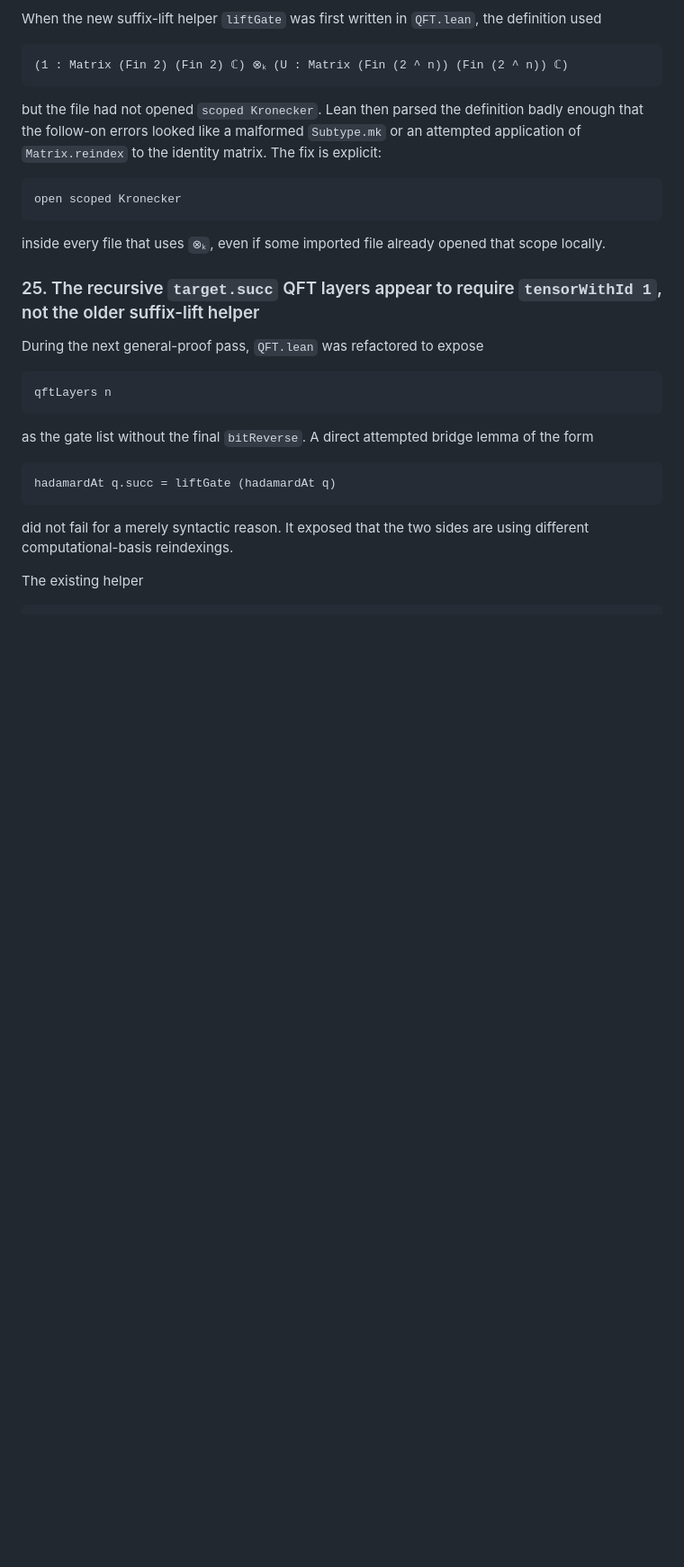
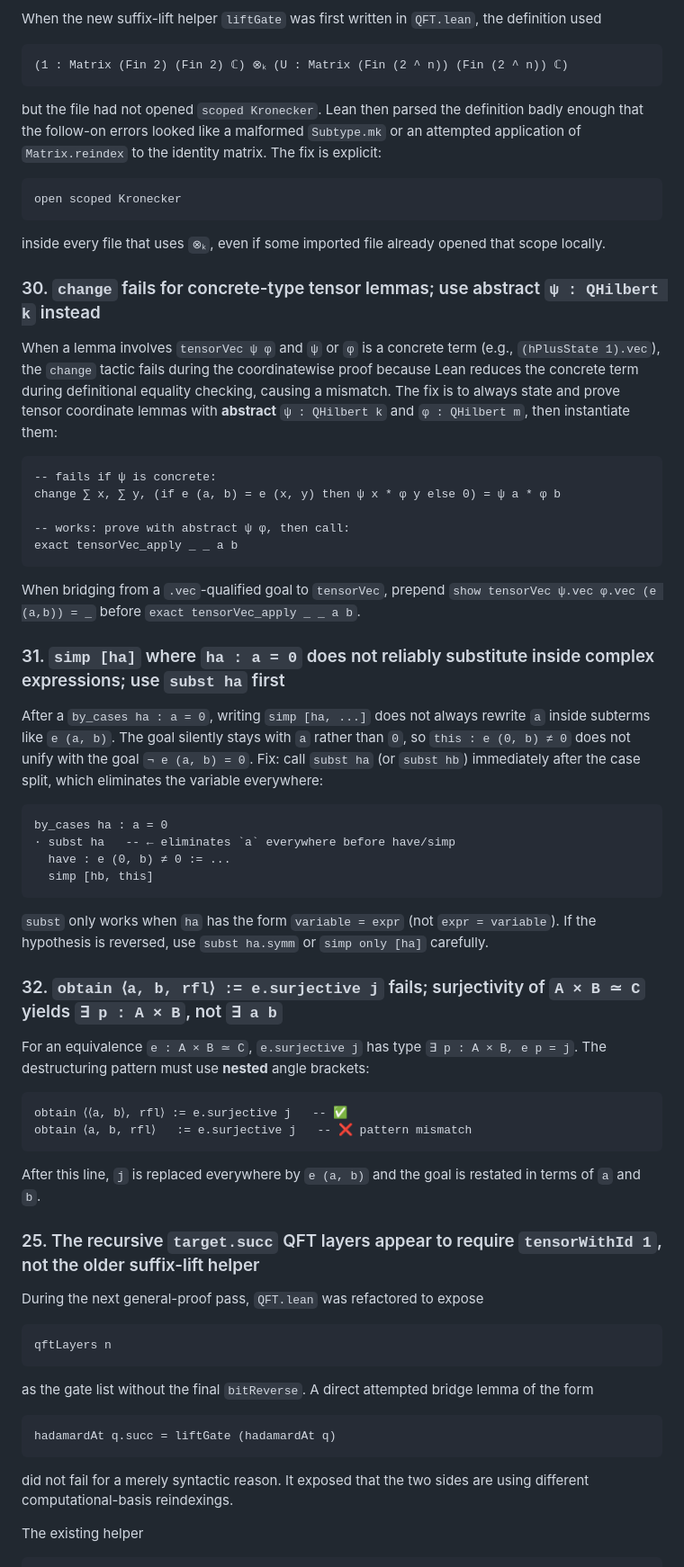
Before and after one commit to ian-turner/autoquantum, a Markdown page: notes/lean-quantum-landscape.md, the part around the change. Shown at 90% size. Rendered like a GitHub page; blank space fills up the shorter version.

````diff
--- a/notes/lean-quantum-landscape.md
+++ b/notes/lean-quantum-landscape.md
@@ -350,6 +350,35 @@ open scoped Kronecker
 ```
 inside every file that uses `⊗ₖ`, even if some imported file already opened that scope locally.
 
+### 30. `change` fails for concrete-type tensor lemmas; use abstract `ψ : QHilbert k` instead
+When a lemma involves `tensorVec ψ φ` and `ψ` or `φ` is a concrete term (e.g., `(hPlusState 1).vec`), the `change` tactic fails during the coordinatewise proof because Lean reduces the concrete term during definitional equality checking, causing a mismatch. The fix is to always state and prove tensor coordinate lemmas with **abstract** `ψ : QHilbert k` and `φ : QHilbert m`, then instantiate them:
+```lean
+-- fails if ψ is concrete:
+change ∑ x, ∑ y, (if e (a, b) = e (x, y) then ψ x * φ y else 0) = ψ a * φ b
+
+-- works: prove with abstract ψ φ, then call:
+exact tensorVec_apply _ _ a b
+```
+When bridging from a `.vec`-qualified goal to `tensorVec`, prepend `show tensorVec ψ.vec φ.vec (e (a,b)) = _` before `exact tensorVec_apply _ _ a b`.
+
+### 31. `simp [ha]` where `ha : a = 0` does not reliably substitute inside complex expressions; use `subst ha` first
+After a `by_cases ha : a = 0`, writing `simp [ha, ...]` does not always rewrite `a` inside subterms like `e (a, b)`. The goal silently stays with `a` rather than `0`, so `this : e (0, b) ≠ 0` does not unify with the goal `¬ e (a, b) = 0`. Fix: call `subst ha` (or `subst hb`) immediately after the case split, which eliminates the variable everywhere:
+```lean
+by_cases ha : a = 0
+· subst ha   -- ← eliminates `a` everywhere before have/simp
+  have : e (0, b) ≠ 0 := ...
+  simp [hb, this]
+```
+`subst` only works when `ha` has the form `variable = expr` (not `expr = variable`). If the hypothesis is reversed, use `subst ha.symm` or `simp only [ha]` carefully.
+
+### 32. `obtain ⟨a, b, rfl⟩ := e.surjective j` fails; surjectivity of `A × B ≃ C` yields `∃ p : A × B`, not `∃ a b`
+For an equivalence `e : A × B ≃ C`, `e.surjective j` has type `∃ p : A × B, e p = j`. The destructuring pattern must use **nested** angle brackets:
+```lean
+obtain ⟨⟨a, b⟩, rfl⟩ := e.surjective j   -- ✅
+obtain ⟨a, b, rfl⟩   := e.surjective j   -- ❌ pattern mismatch
+```
+After this line, `j` is replaced everywhere by `e (a, b)` and the goal is restated in terms of `a` and `b`.
+
 ### 25. The recursive `target.succ` QFT layers appear to require `tensorWithId 1`, not the older suffix-lift helper
 During the next general-proof pass, `QFT.lean` was refactored to expose
 ```lean
````
Also changed, not shown: AGENTS.md (+70 -0 lines).
